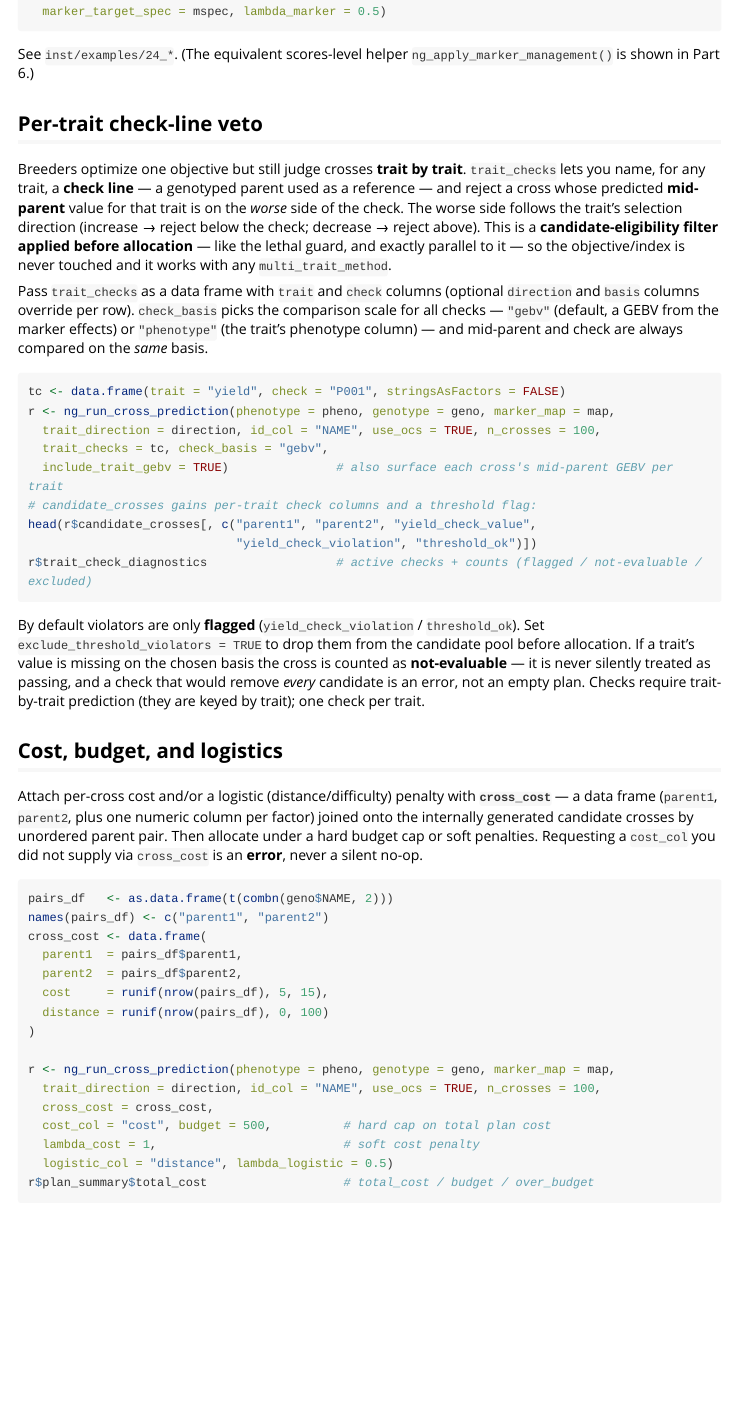
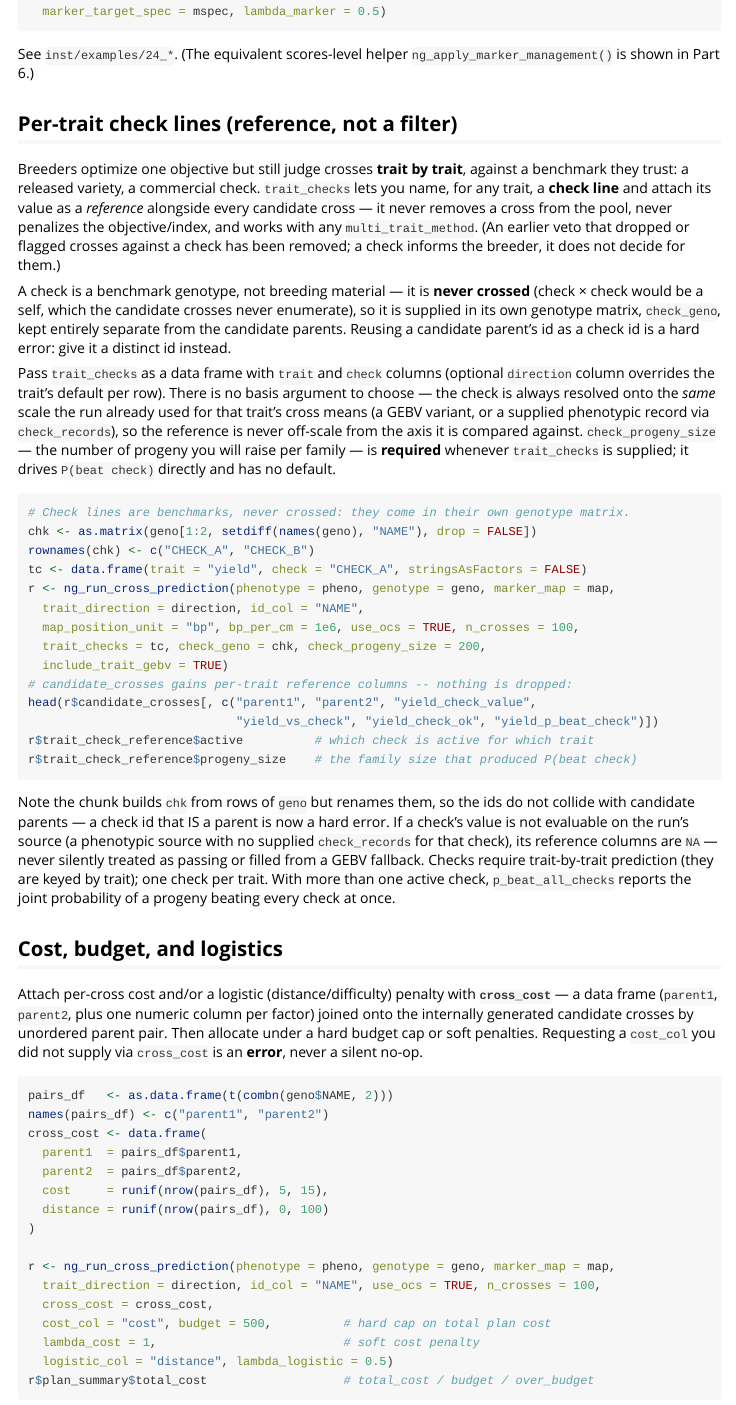
Before and after one commit to pulsesmartlab-innovations/nextgenCrossDesignR, an R Markdown document (vignettes/nextgenCrossDesign.Rmd): the page in a window 1100 px wide, from 13790 px down. Rendered offline with R 4.5, knitr and Pandoc, with nearby package versions; long lines of code are wrapped.

Commit message:
feat(checks): wire check_geno through the runner as a reference layer
ng_run_cross_prediction() gains check_geno / check_records / check_progeny_size
and attaches per-trait check-reference columns (yield_check_value, _vs_check,
_check_ok, _p_beat_check, checks_all_ok) after the lethal guard and before
scoring, using the Task 1-5 helpers in R/51_check_reference.R. Checks are never
crossed and never touch the candidate set: no filtering, no penalty, no
reordering. check_progeny_size is required whenever trait_checks is supplied
(hard error, no default). The per-trait mean_source is now captured during
predict and carried via ctx so the check resolves onto the same scale as the
cross means; the exact cross-trait covariance (ctc) is hoisted so it is always
defined for the multi-check joint probability. trait_check_diagnostics is
renamed to trait_check_reference throughout (ctx, result list, JSON envelope).

Also re-documents the vignette and README, which still described the removed
check_basis / exclude_threshold_violators veto, and updates the frontend
contract docs (config_schema.json, example_result.json) and the schema-drift
test for the new formals.

````diff
--- a/vignettes/nextgenCrossDesign.Rmd
+++ b/vignettes/nextgenCrossDesign.Rmd
@@ -787,38 +787,52 @@ r <- ng_run_cross_prediction(phenotype = pheno, genotype = geno, marker_map = ma
 See `inst/examples/24_*`. (The equivalent scores-level helper `ng_apply_marker_management()` is
 shown in Part 6.)
 
-## Per-trait check-line veto
-
-Breeders optimize one objective but still judge crosses **trait by trait**. `trait_checks` lets you
-name, for any trait, a **check line** — a genotyped parent used as a reference — and reject a cross
-whose predicted **mid-parent** value for that trait is on the *worse* side of the check. The worse
-side follows the trait's selection direction (increase → reject below the check; decrease → reject
-above). This is a **candidate-eligibility filter applied before allocation** — like the lethal
-guard, and exactly parallel to it — so the objective/index is never touched and it works with any
-`multi_trait_method`.
-
-Pass `trait_checks` as a data frame with `trait` and `check` columns (optional `direction` and
-`basis` columns override per row). `check_basis` picks the comparison scale for all checks —
-`"gebv"` (default, a GEBV from the marker effects) or `"phenotype"` (the trait's phenotype
-column) — and mid-parent and check are always compared on the *same* basis.
+## Per-trait check lines (reference, not a filter)
+
+Breeders optimize one objective but still judge crosses **trait by trait**, against a benchmark
+they trust: a released variety, a commercial check. `trait_checks` lets you name, for any trait, a
+**check line** and attach its value as a *reference* alongside every candidate cross — it never
+removes a cross from the pool, never penalizes the objective/index, and works with any
+`multi_trait_method`. (An earlier veto that dropped or flagged crosses against a check has been
+removed; a check informs the breeder, it does not decide for them.)
+
+A check is a benchmark genotype, not breeding material — it is **never crossed** (check × check
+would be a self, which the candidate crosses never enumerate), so it is supplied in its own
+genotype matrix, `check_geno`, kept entirely separate from the candidate parents. Reusing a
+candidate parent's id as a check id is a hard error: give it a distinct id instead.
+
+Pass `trait_checks` as a data frame with `trait` and `check` columns (optional `direction` column
+overrides the trait's default per row). There is no basis argument to choose — the check is always
+resolved onto the *same* scale the run already used for that trait's cross means (a GEBV variant,
+or a supplied phenotypic record via `check_records`), so the reference is never off-scale from the
+axis it is compared against. `check_progeny_size` — the number of progeny you will raise per
+family — is **required** whenever `trait_checks` is supplied; it drives `P(beat check)` directly
+and has no default.
 
 ```{r trait_checks}
-tc <- data.frame(trait = "yield", check = "P001", stringsAsFactors = FALSE)
+# Check lines are benchmarks, never crossed: they come in their own genotype matrix.
+chk <- as.matrix(geno[1:2, setdiff(names(geno), "NAME"), drop = FALSE])
+rownames(chk) <- c("CHECK_A", "CHECK_B")
+tc <- data.frame(trait = "yield", check = "CHECK_A", stringsAsFactors = FALSE)
 r <- ng_run_cross_prediction(phenotype = pheno, genotype = geno, marker_map = map,
-  trait_direction = direction, id_col = "NAME", use_ocs = TRUE, n_crosses = 100,
-  trait_checks = tc, check_basis = "gebv",
-  include_trait_gebv = TRUE)               # also surface each cross's mid-parent GEBV per trait
-# candidate_crosses gains per-trait check columns and a threshold flag:
+  trait_direction = direction, id_col = "NAME",
+  map_position_unit = "bp", bp_per_cm = 1e6, use_ocs = TRUE, n_crosses = 100,
+  trait_checks = tc, check_geno = chk, check_progeny_size = 200,
+  include_trait_gebv = TRUE)
+# candidate_crosses gains per-trait reference columns -- nothing is dropped:
 head(r$candidate_crosses[, c("parent1", "parent2", "yield_check_value",
-                             "yield_check_violation", "threshold_ok")])
-r$trait_check_diagnostics                  # active checks + counts (flagged / not-evaluable / excluded)
-```
-
-By default violators are only **flagged** (`yield_check_violation` / `threshold_ok`). Set
-`exclude_threshold_violators = TRUE` to drop them from the candidate pool before allocation. If a
-trait's value is missing on the chosen basis the cross is counted as **not-evaluable** — it is never
-silently treated as passing, and a check that would remove *every* candidate is an error, not an
-empty plan. Checks require trait-by-trait prediction (they are keyed by trait); one check per trait.
+                             "yield_vs_check", "yield_check_ok", "yield_p_beat_check")])
+r$trait_check_reference$active          # which check is active for which trait
+r$trait_check_reference$progeny_size    # the family size that produced P(beat check)
+```
+
+Note the chunk builds `chk` from rows of `geno` but renames them, so the ids do not collide with
+candidate parents — a check id that IS a parent is now a hard error. If a check's value is not
+evaluable on the run's source (a phenotypic source with no supplied `check_records` for that
+check), its reference columns are `NA` — never silently treated as passing or filled from a GEBV
+fallback. Checks require trait-by-trait prediction (they are keyed by trait); one check per trait.
+With more than one active check, `p_beat_all_checks` reports the joint probability of a progeny
+beating every check at once.
 
 ## Cost, budget, and logistics
 
````
Also changed, not shown: R/39_cross_prediction_runner.R (+95 -11 lines), tools/run_cross_prediction_json.R (+1 -1 lines), README.md, docs/frontend/contracts/config_schema.json, docs/frontend/contracts/example_result.json, 2 other files.
